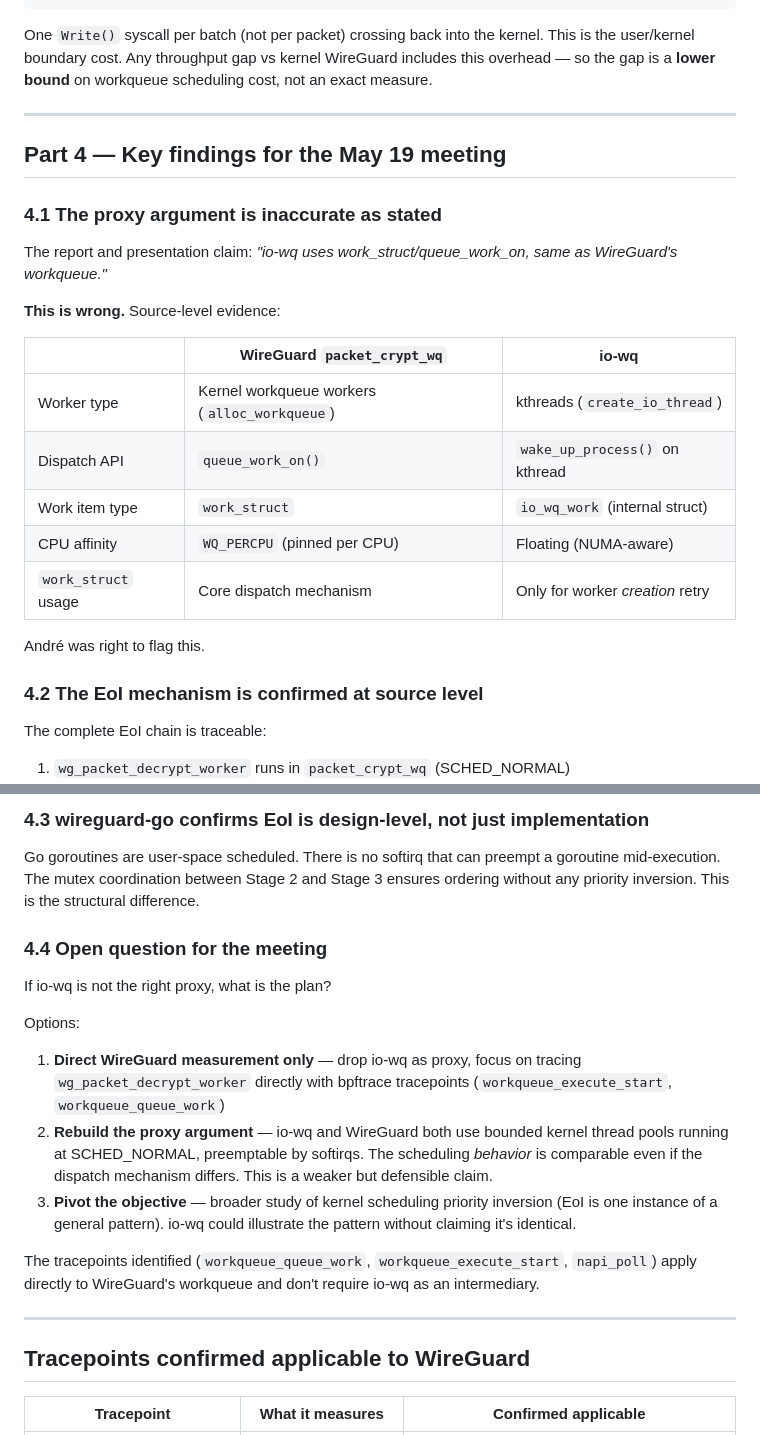
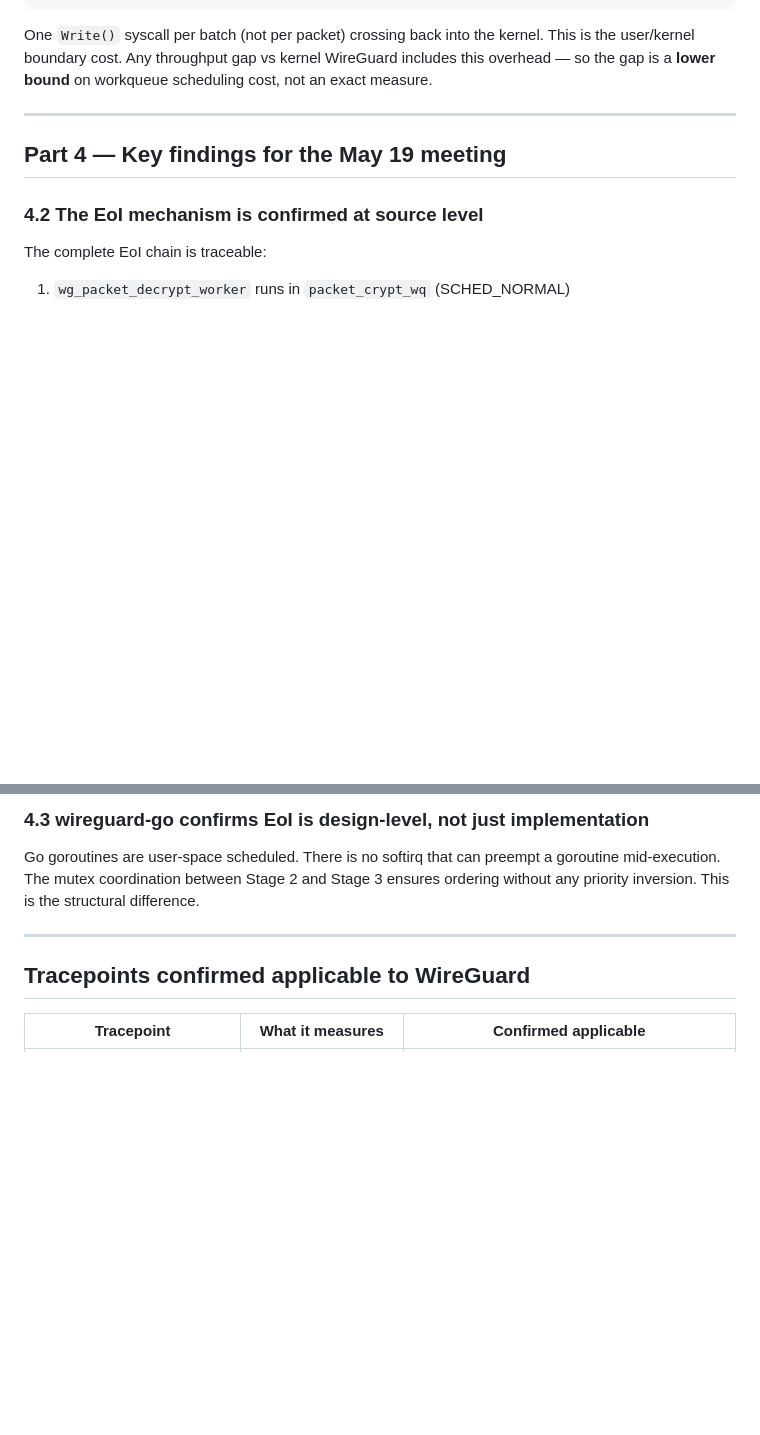
Before and after one commit to AnasAEA/wireguard-receive-path, a Markdown page: CODE_STUDY_NOTES.md, 2 parts joined by grey strips. GitHub-like rendering; blank space fills up the shorter version.

```diff
--- a/CODE_STUDY_NOTES.md
+++ b/CODE_STUDY_NOTES.md
@@ -484,22 +513,6 @@ One `Write()` syscall per batch (not per packet) crossing back into the kernel.
 
 ## Part 4 — Key findings for the May 19 meeting
 
-### 4.1 The proxy argument is inaccurate as stated
-
-The report and presentation claim: *"io-wq uses work_struct/queue_work_on, same as WireGuard's workqueue."*
-
-**This is wrong.** Source-level evidence:
-
-| | WireGuard `packet_crypt_wq` | io-wq |
-|---|---|---|
-| Worker type | Kernel workqueue workers (`alloc_workqueue`) | kthreads (`create_io_thread`) |
-| Dispatch API | `queue_work_on()` | `wake_up_process()` on kthread |
-| Work item type | `work_struct` | `io_wq_work` (internal struct) |
-| CPU affinity | `WQ_PERCPU` (pinned per CPU) | Floating (NUMA-aware) |
-| `work_struct` usage | Core dispatch mechanism | Only for worker *creation* retry |
-
-André was right to flag this.
-
 ### 4.2 The EoI mechanism is confirmed at source level
 
 The complete EoI chain is traceable:
@@ -513,17 +526,6 @@ The complete EoI chain is traceable:
 ### 4.3 wireguard-go confirms EoI is design-level, not just implementation
 
 Go goroutines are user-space scheduled. There is no softirq that can preempt a goroutine mid-execution. The mutex coordination between Stage 2 and Stage 3 ensures ordering without any priority inversion. This is the structural difference.
-
-### 4.4 Open question for the meeting
-
-If io-wq is not the right proxy, what is the plan?
-
-Options:
-1. **Direct WireGuard measurement only** — drop io-wq as proxy, focus on tracing `wg_packet_decrypt_worker` directly with bpftrace tracepoints (`workqueue_execute_start`, `workqueue_queue_work`)
-2. **Rebuild the proxy argument** — io-wq and WireGuard both use bounded kernel thread pools running at SCHED_NORMAL, preemptable by softirqs. The scheduling *behavior* is comparable even if the dispatch mechanism differs. This is a weaker but defensible claim.
-3. **Pivot the objective** — broader study of kernel scheduling priority inversion (EoI is one instance of a general pattern). io-wq could illustrate the pattern without claiming it's identical.
-
-The tracepoints identified (`workqueue_queue_work`, `workqueue_execute_start`, `napi_poll`) apply directly to WireGuard's workqueue and don't require io-wq as an intermediary.
 
 ---
 
```
Also changed, not shown: other parts of CODE_STUDY_NOTES.md (+30 -2 lines), admin/PRESENTATION_EOI_PROOF.md (added, +233 -0 lines).
